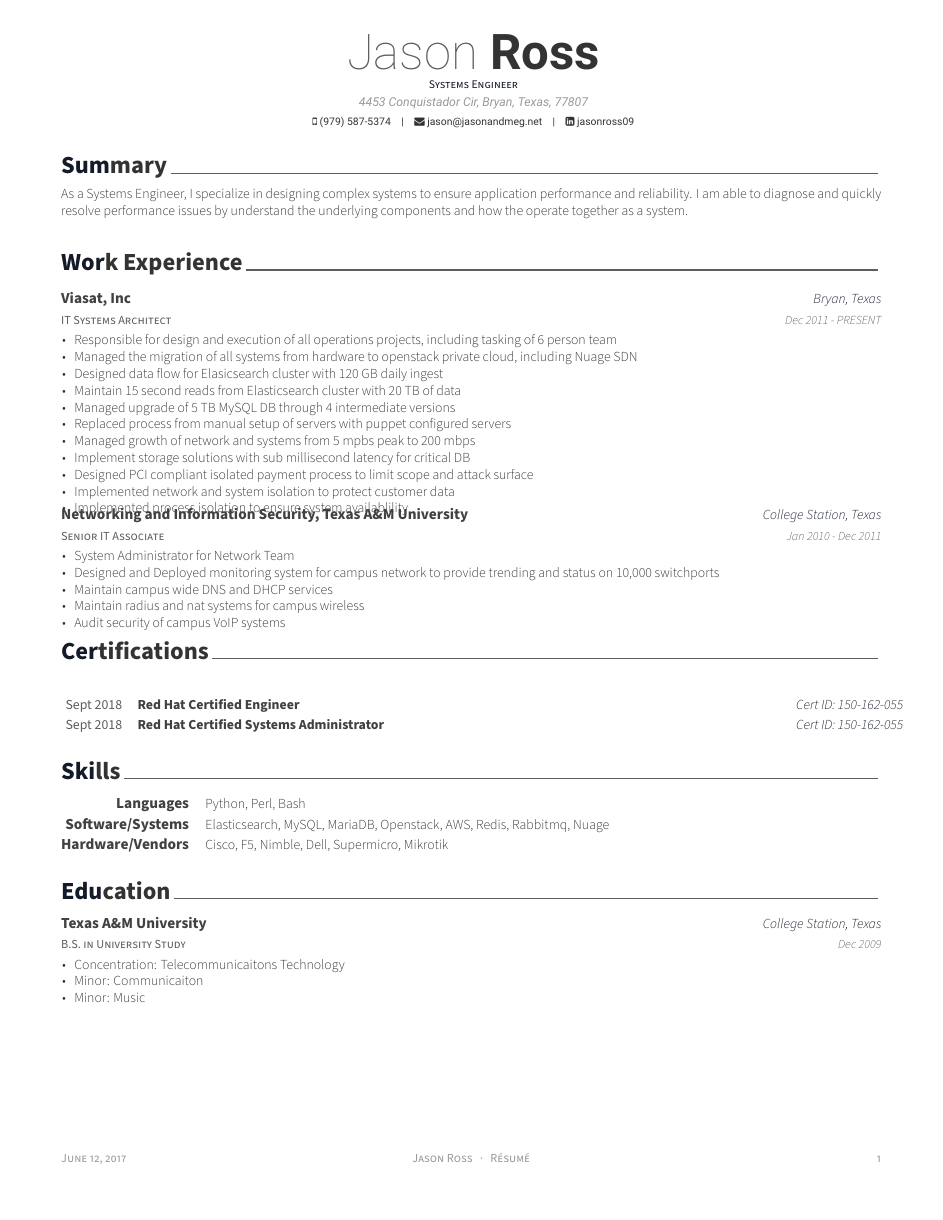
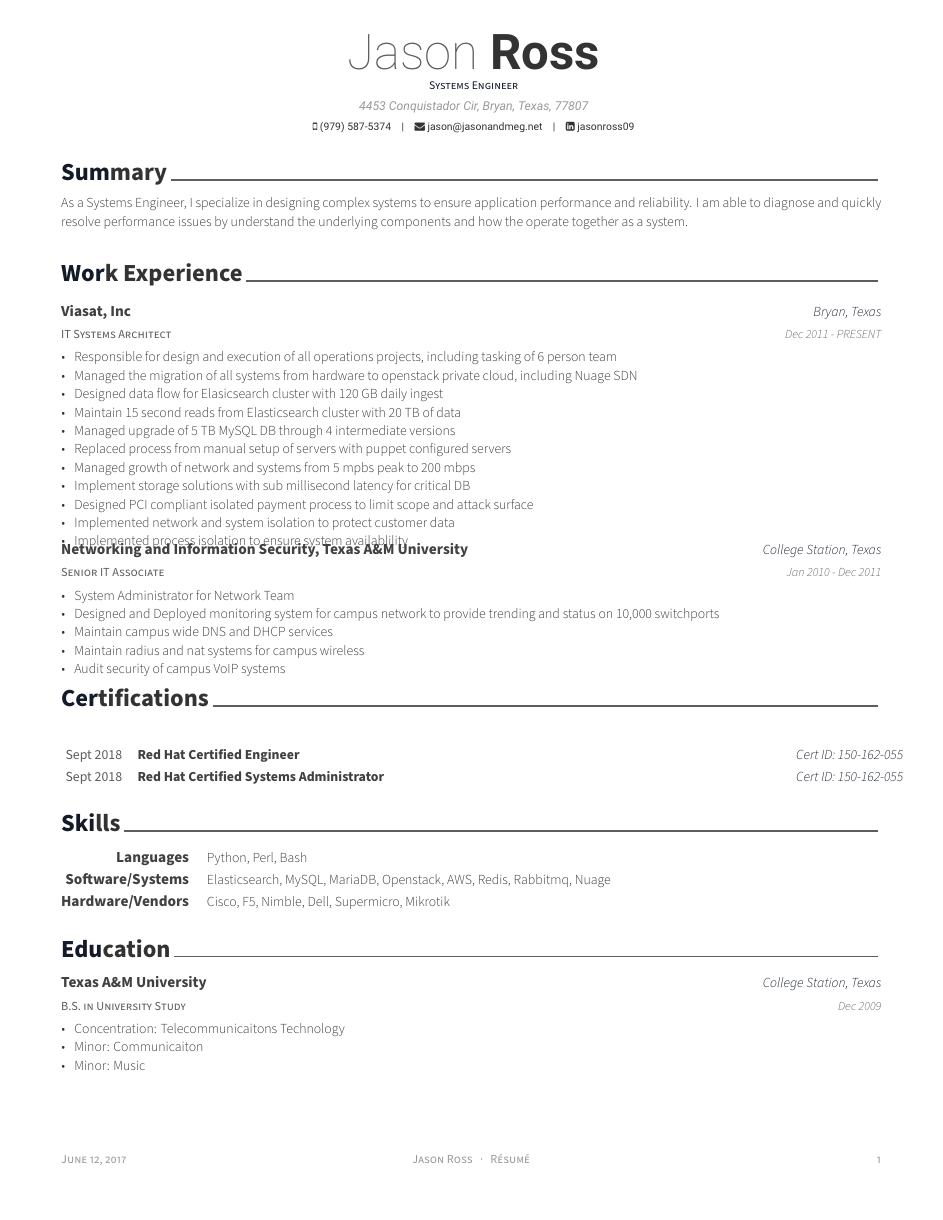
Before and after one commit to csfreak/resume, a LaTeX CV (resume.tex): the whole page. Compiled offline with XeLaTeX.

Commit message:
Increase font for better layout

```diff
--- a/resume.tex
+++ b/resume.tex
@@ -18,7 +18,7 @@
 % CONFIGURATIONS
 %-------------------------------------------------------------------------------
 % A4 paper size by default, use 'letterpaper' for US letter
-\documentclass[11pt, letterpaper]{awesome-cv}
+\documentclass[12pt, letterpaper]{awesome-cv}
 
 % Configure page margins with geometry
 \geometry{left=1.4cm, top=.8cm, right=1.4cm, bottom=1.8cm, footskip=.5cm}
```
Also changed, not shown: resume.pdf.
